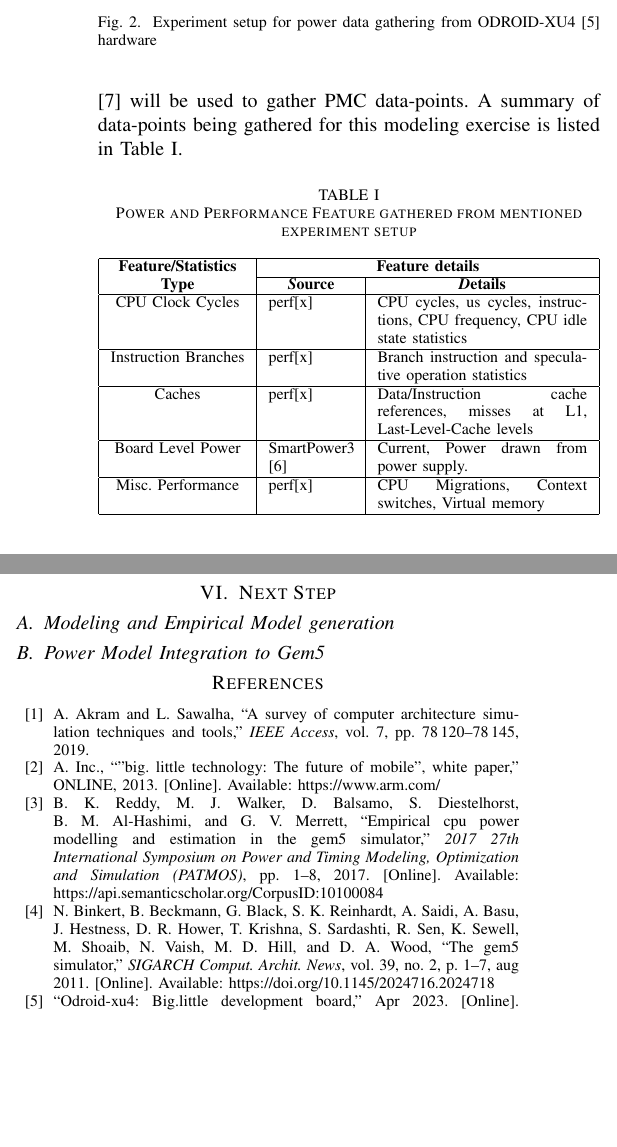
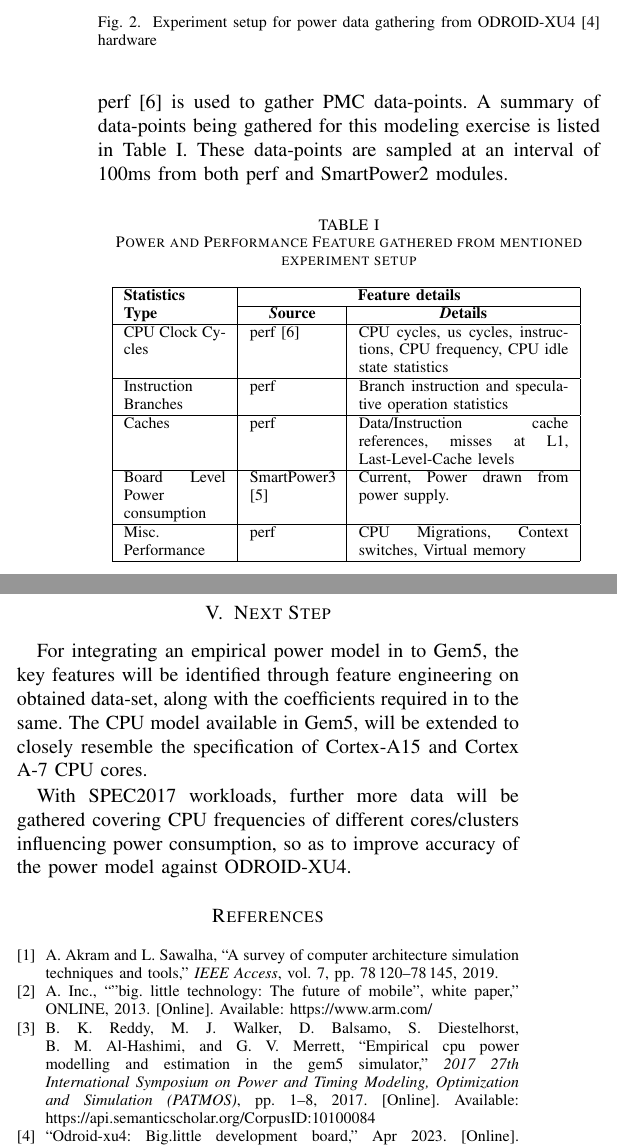
Before and after one commit to vaisakh-sudheesh/E0240_ModSim-PowerMon, a LaTeX paper (report/phase-2/phase-2_report.tex): two parts of the columns of page 2 of 2 before the commit and two parts of the columns of page 2 of 3 after it, joined at a grey line, cut so that both start at the same text, the shorter picture padded with empty space. Compiled offline with pdfLaTeX; a missing font is replaced by an installed copy or a similar font; a LaTeX package or settings file that is missing is left out.

Commit message:
Draft-v4 of phase-2 report

```diff
--- a/report/phase-2/phase-2_report.tex
+++ b/report/phase-2/phase-2_report.tex
@@ -75,7 +75,7 @@ vaisakhp@iisc.ac.in}
     \end{figure}
 
     \subsection{Modeling and Development Strategy}
-        \par Simulation of the ODROID-XU4/Exynos5422 will be integrated in to Gem5, that would closely resemble its CPU operating parameters. A SmartPower3 \cite{odroid-smartpower3}, power monitor unit will be used along ODROID-XU4 as represented in Figure. \ref{fig-Experiment-setup}, to measure overall power consumption on the hardware, while most of the peripheral modules on it will be kept to reduce any variation or impact on the measured data. In addition, the perf\cite{2015137} will be used to gather PMC data-points. A summary of data-points being gathered for this modeling exercise is listed in Table \ref{Power-Perf-data-gathered}.
+        \par Simulation of the ODROID-XU4/Exynos5422 will be integrated in to Gem5, that would closely resemble its CPU operating parameters. A SmartPower3 \cite{odroid-smartpower3}, power monitor unit will be used along ODROID-XU4 as represented in Figure. \ref{fig-Experiment-setup}, to measure overall power consumption on the hardware, while most of the peripheral modules on it will be kept to reduce any variation or impact on the measured data. In addition, the perf\cite{2015137} is used to gather PMC data-points. A summary of data-points being gathered for this modeling exercise is listed in Table \ref{Power-Perf-data-gathered}. These data-points are sampled at an interval of 100ms from both perf and SmartPower2 modules.
 
         \begin{figure}[t]
             \centering
@@ -84,25 +84,24 @@ vaisakhp@iisc.ac.in}
             \label{fig-Experiment-setup}
         \end{figure}
 
-
         \begin{table}[htbp]
             \caption{Power and Performance Feature gathered from mentioned experiment setup}
             \begin{center}
-                \begin{tabular}{|c|p{1.5cm}|p{3.7cm}|}
+                \begin{tabular}{|p{1.8cm}|p{1.5cm}|p{3.7cm}|}
                     \hline
-                    \textbf{Feature/Statistics}&\multicolumn{2}{|c|}{\textbf{Feature details }} \\
+                    \textbf{Statistics}&\multicolumn{2}{|c|}{\textbf{Feature details}} \\
                     \cline{2-3}
                     \textbf{Type} & \multicolumn{1}{|c|}{\textbf{\textit Source}} & \multicolumn{1}{|c|}{\textbf{\textit Details}} \\
                     \hline
-                    CPU Clock Cycles  & perf[x]  & CPU cycles, us cycles, instructions, CPU frequency, CPU idle state statistics \\
+                    CPU Clock Cycles  & perf\cite{2015137}  & CPU cycles, us cycles, instructions, CPU frequency, CPU idle state statistics \\
                     \hline
-                    Instruction Branches  & perf[x]  & Branch instruction and speculative operation statistics \\
+                    Instruction Branches  & perf & Branch instruction and speculative operation statistics \\
                     \hline
-                    Caches   & perf[x]  & Data/Instruction cache references, misses at L1, Last-Level-Cache levels  \\
+                    Caches   & perf  & Data/Instruction cache references, misses at L1, Last-Level-Cache levels  \\
                     \hline
-                    Board Level Power & SmartPower3\cite{odroid-smartpower3} & Current, Power drawn from power supply. \\
+                    Board Level Power consumption & SmartPower3\cite{odroid-smartpower3} & Current, Power drawn from power supply. \\
                     \hline
-                    Misc. Performance  & perf[x]  & CPU Migrations, Context switches, Virtual memory \\
+                    Misc. Performance  & perf  & CPU Migrations, Context switches, Virtual memory \\
                     \hline
                 \end{tabular}
                 \label{Power-Perf-data-gathered}
@@ -140,2 +141,3 @@ vaisakhp@iisc.ac.in}
 
 %% ---------------------------------------------------------------------------------------------------------
+\section{ Discussion on Phase-2 outcomes}
@@ -143,21 +144,14 @@ vaisakhp@iisc.ac.in}
 %% ---------------------------------------------------------------------------------------------------------
-    \par test
+    \par In terms workload execution, these workloads can get executed on any of the available CPU cores in Big and Little clusters, thereby greatly influencing the runtime performance and the power consumption behavior of the same workload. This can be a problem on accuracy of the empirical model being developed. In order avoid the same, we will be restricting execution of workloads to specific code by making use of affinity management primitives available in Linux.
 
-%% ---------------------------------------------------------------------------------------------------------
-\section{Discussion on Phase-2 outcomes}
-%% ---------------------------------------------------------------------------------------------------------
+    \par The variations in power consumption seems to be also being influenced by the CPU Dynamic Clock Performance Governors \cite{10.1145/3167132.3167198} and associated modules in Linux Performance management. We may investigate in to the influence of one or more governors on the power consumption and integrate the same in to the empirical model being developed.
 
 %% ---------------------------------------------------------------------------------------------------------
 \section{Next Step}
 %% ---------------------------------------------------------------------------------------------------------
+    \par For integrating an empirical power model in to Gem5, the key features will be identified through feature engineering on obtained data-set, along with the coefficients required in to the same. The CPU model available in Gem5, will be extended to closely resemble the specification of Cortex-A15 and Cortex A-7 CPU cores.
 
-    \subsection{Modeling and Empirical Model generation}
-
-    \subsection{Power Model Integration to Gem5}
-
-
-
-
+    \par With SPEC2017 workloads, further more data will be gathered covering CPU frequencies of different cores/clusters influencing power consumption, so as to improve accuracy of the power model against ODROID-XU4.
 
 % ------------------------------------------------------------------------------
 % Reference and Cited Works
```
Also changed, not shown: report/phase-2/out/phase-2_report.pdf, report/phase-2/phase-2_report.tex (7 more changed lines).
